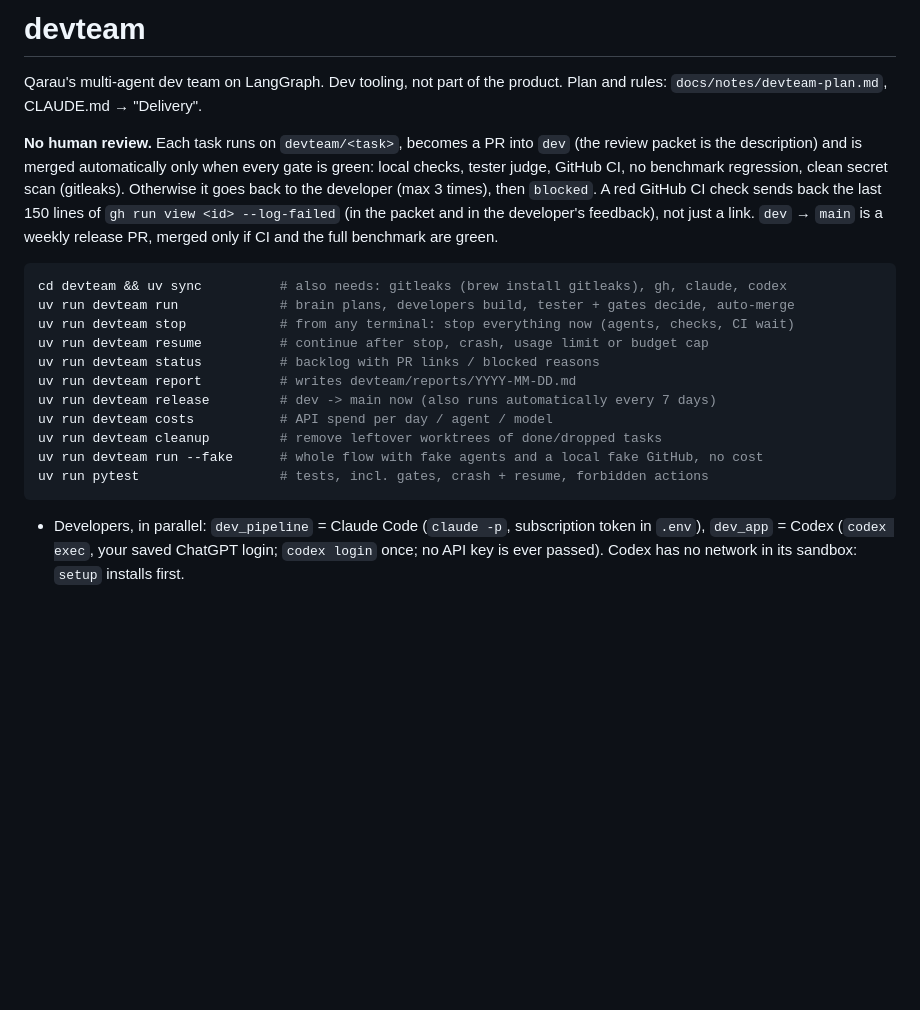
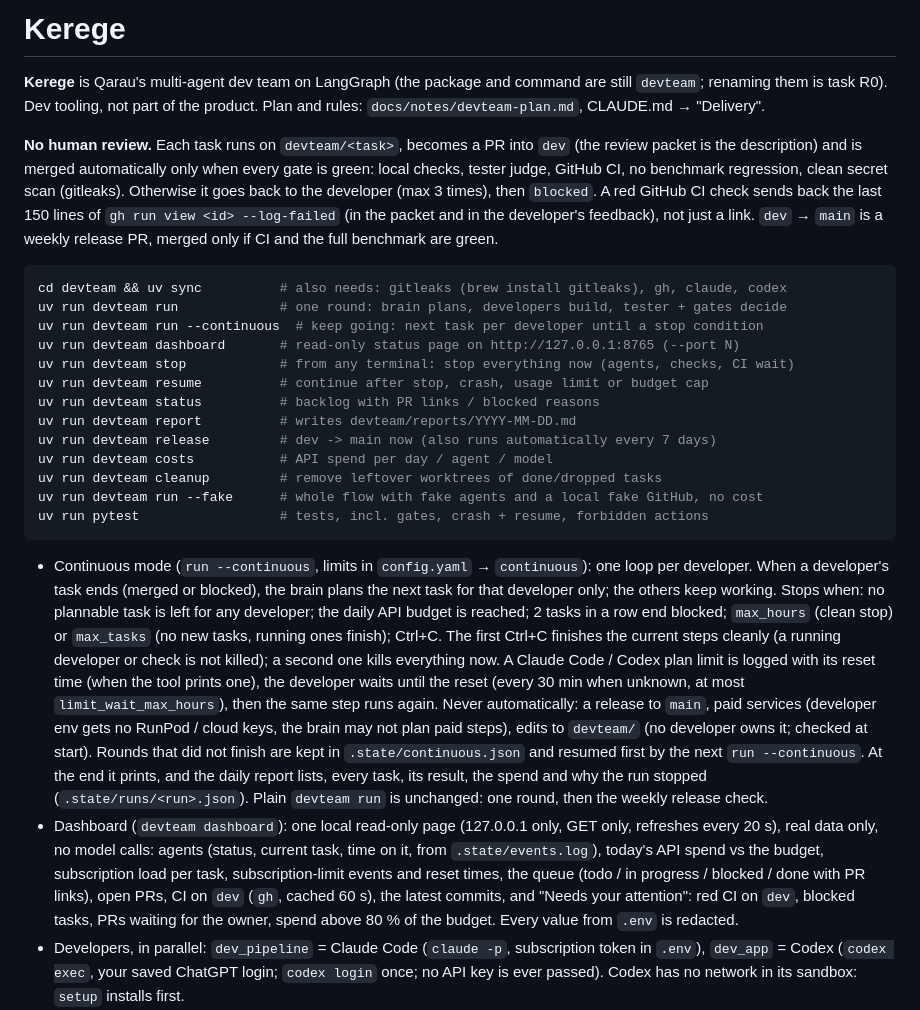
Before and after one commit to IzbassarO/qarau, a Markdown page: devteam/README.md, the part around the change. Drawn GitHub-style; blank space fills up the shorter version.

Commit message:
Document Kerege continuous mode and dashboard
Co-Authored-By: Claude Opus 5.5 <noreply@anthropic.com>

````diff
--- a/devteam/README.md
+++ b/devteam/README.md
@@ -1,6 +1,7 @@
-# devteam
+# Kerege
 
-Qarau's multi-agent dev team on LangGraph. Dev tooling, not part of the product.
+**Kerege** is Qarau's multi-agent dev team on LangGraph (the package and command are still
+`devteam`; renaming them is task R0). Dev tooling, not part of the product.
 Plan and rules: `docs/notes/devteam-plan.md`, CLAUDE.md → "Delivery".
 
 **No human review.** Each task runs on `devteam/<task>`, becomes a PR into `dev` (the review
@@ -13,7 +14,9 @@ A red GitHub CI check sends back the last 150 lines of `gh run view <id> --log-f
 
 ```bash
 cd devteam && uv sync          # also needs: gitleaks (brew install gitleaks), gh, claude, codex
-uv run devteam run             # brain plans, developers build, tester + gates decide, auto-merge
+uv run devteam run             # one round: brain plans, developers build, tester + gates decide
+uv run devteam run --continuous  # keep going: next task per developer until a stop condition
+uv run devteam dashboard       # read-only status page on http://127.0.0.1:8765 (--port N)
 uv run devteam stop            # from any terminal: stop everything now (agents, checks, CI wait)
 uv run devteam resume          # continue after stop, crash, usage limit or budget cap
 uv run devteam status          # backlog with PR links / blocked reasons
@@ -25,6 +28,28 @@ uv run devteam run --fake      # whole flow with fake agents and a local fake Gi
 uv run pytest                  # tests, incl. gates, crash + resume, forbidden actions
 ```
 
+- Continuous mode (`run --continuous`, limits in `config.yaml` → `continuous`): one loop per
+  developer. When a developer's task ends (merged or blocked), the brain plans the next task
+  for that developer only; the others keep working. Stops when: no plannable task is left for
+  any developer; the daily API budget is reached; 2 tasks in a row end blocked; `max_hours`
+  (clean stop) or `max_tasks` (no new tasks, running ones finish); Ctrl+C. The first Ctrl+C
+  finishes the current steps cleanly (a running developer or check is not killed); a second
+  one kills everything now. A Claude Code / Codex plan limit is logged with its reset time
+  (when the tool prints one), the developer waits until the reset (every 30 min when unknown,
+  at most `limit_wait_max_hours`), then the same step runs again. Never automatically: a
+  release to `main`, paid services (developer env gets no RunPod / cloud keys, the brain may
+  not plan paid steps), edits to `devteam/` (no developer owns it; checked at start). Rounds
+  that did not finish are kept in `.state/continuous.json` and resumed first by the next
+  `run --continuous`. At the end it prints, and the daily report lists, every task, its
+  result, the spend and why the run stopped (`.state/runs/<run>.json`). Plain `devteam run`
+  is unchanged: one round, then the weekly release check.
+- Dashboard (`devteam dashboard`): one local read-only page (127.0.0.1 only, GET only,
+  refreshes every 20 s), real data only, no model calls: agents (status, current task, time on
+  it, from `.state/events.log`), today's API spend vs the budget, subscription load per task,
+  subscription-limit events and reset times, the queue (todo / in progress / blocked / done
+  with PR links), open PRs, CI on `dev` (`gh`, cached 60 s), the latest commits, and "Needs
+  your attention": red CI on `dev`, blocked tasks, PRs waiting for the owner, spend above
+  80 % of the budget. Every value from `.env` is redacted.
 - Developers, in parallel: `dev_pipeline` = Claude Code (`claude -p`, subscription token in
   `.env`), `dev_app` = Codex (`codex exec`, your saved ChatGPT login; `codex login` once; no
   API key is ever passed). Codex has no network in its sandbox: `setup` installs first.
````
Also changed, not shown: docs/notes/progress.md (+13 -0 lines).
